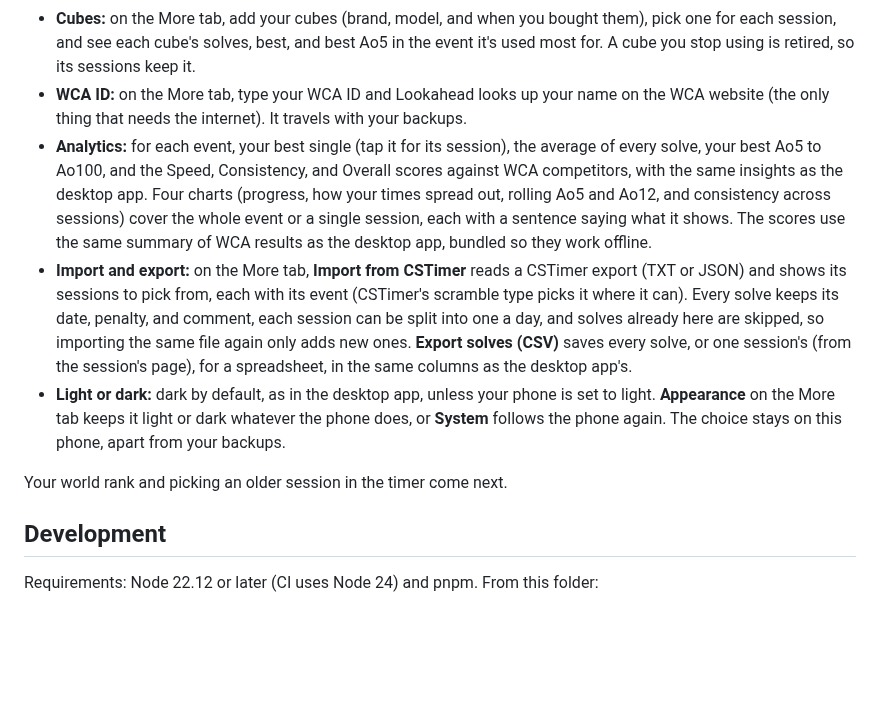
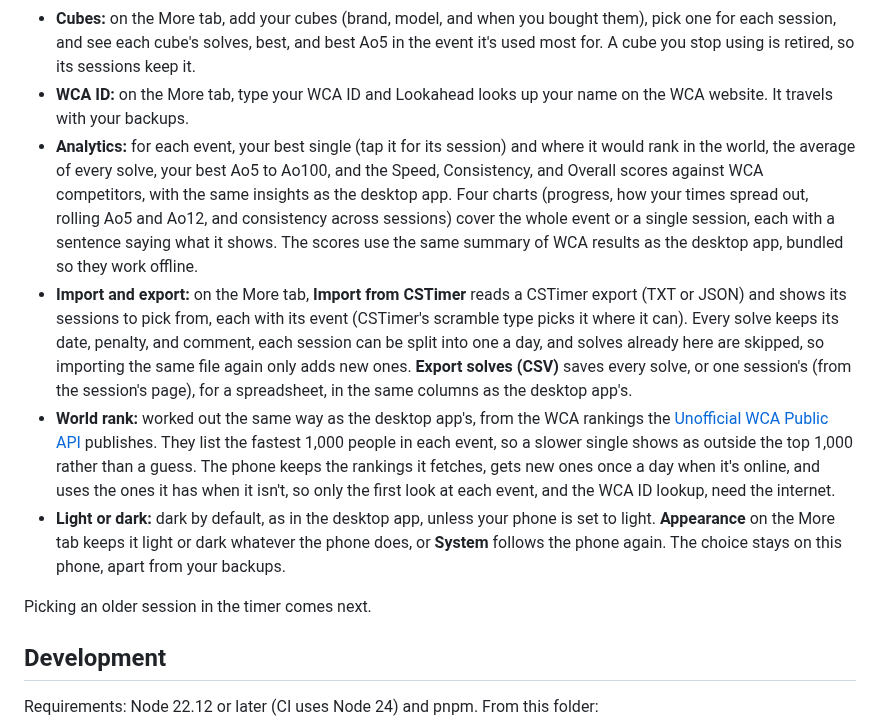
Before and after one commit to havl-code/lookahead, a Markdown page: pwa/README.md, the part around the change. Rendered like a GitHub page; blank space fills up the shorter version.

Commit message:
docs: describe the world rank on the phone, and retake its screenshot
The phone app's Analytics tab now shows the world rank, so the README screenshot and the docs
say so.

- The phone app's README says where the rankings come from and how they're kept for offline use.
- The README and the roadmap list the world rank among what the phone app has.

```diff
--- a/pwa/README.md
+++ b/pwa/README.md
@@ -38,24 +38,31 @@ It works offline after the first visit, and updates itself the next time you lea
   for each session, and see each cube's solves, best, and best Ao5 in the event it's used most
   for. A cube you stop using is retired, so its sessions keep it.
 - **WCA ID:** on the More tab, type your WCA ID and Lookahead looks up your name on the WCA
-  website (the only thing that needs the internet). It travels with your backups.
-- **Analytics:** for each event, your best single (tap it for its session), the average of every
-  solve, your best Ao5 to Ao100, and the Speed, Consistency, and Overall scores against WCA
-  competitors, with the same insights as the desktop app. Four charts (progress, how your times
-  spread out, rolling Ao5 and Ao12, and consistency across sessions) cover the whole event or a
-  single session, each with a sentence saying what it shows. The scores use the same summary of
-  WCA results as the desktop app, bundled so they work offline.
+  website. It travels with your backups.
+- **Analytics:** for each event, your best single (tap it for its session) and where it would
+  rank in the world, the average of every solve, your best Ao5 to Ao100, and the Speed,
+  Consistency, and Overall scores against WCA competitors, with the same insights as the desktop
+  app. Four charts (progress, how your times spread out, rolling Ao5 and Ao12, and consistency
+  across sessions) cover the whole event or a single session, each with a sentence saying what
+  it shows. The scores use the same summary of WCA results as the desktop app, bundled so they
+  work offline.
 - **Import and export:** on the More tab, **Import from CSTimer** reads a CSTimer export (TXT or
   JSON) and shows its sessions to pick from, each with its event (CSTimer's scramble type picks
   it where it can). Every solve keeps its date, penalty, and comment, each session can be split
   into one a day, and solves already here are skipped, so importing the same file again only
   adds new ones. **Export solves (CSV)** saves every solve, or one session's (from the session's
   page), for a spreadsheet, in the same columns as the desktop app's.
+- **World rank:** worked out the same way as the desktop app's, from the WCA rankings the
+  [Unofficial WCA Public API](https://wca-rest-api.robiningelbrecht.be/) publishes. They list
+  the fastest 1,000 people in each event, so a slower single shows as outside the top 1,000
+  rather than a guess. The phone keeps the rankings it fetches, gets new ones once a day when
+  it's online, and uses the ones it has when it isn't, so only the first look at each event, and
+  the WCA ID lookup, need the internet.
 - **Light or dark:** dark by default, as in the desktop app, unless your phone is set to light.
   **Appearance** on the More tab keeps it light or dark whatever the phone does, or **System**
   follows the phone again. The choice stays on this phone, apart from your backups.
 
-Your world rank and picking an older session in the timer come next.
+Picking an older session in the timer comes next.
 
 ## Development
 
```
Also changed, not shown: README.md (+4 -4 lines), docs/ROADMAP.md (+2 -2 lines), docs/screenshots/phone-app.png.
